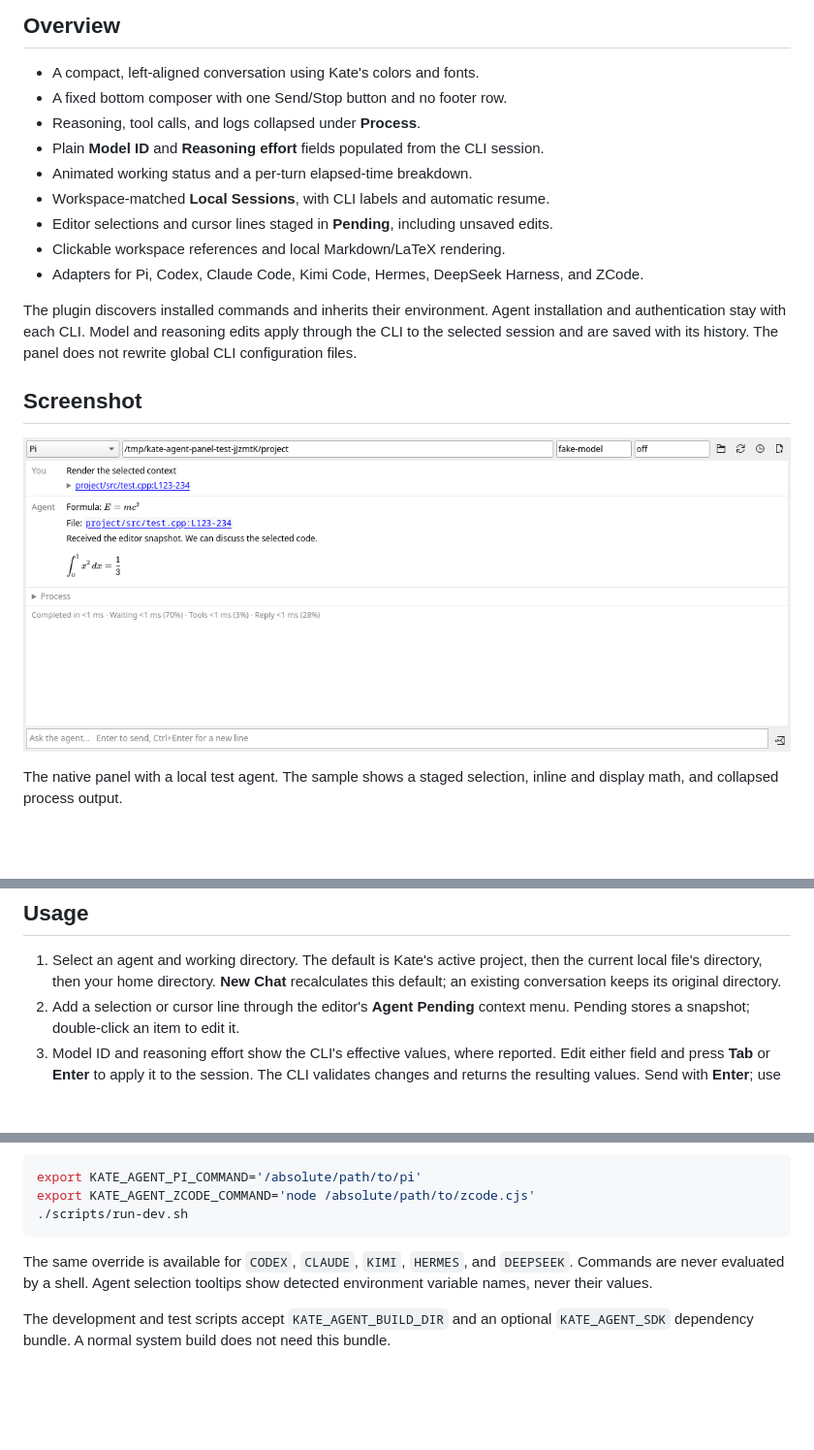
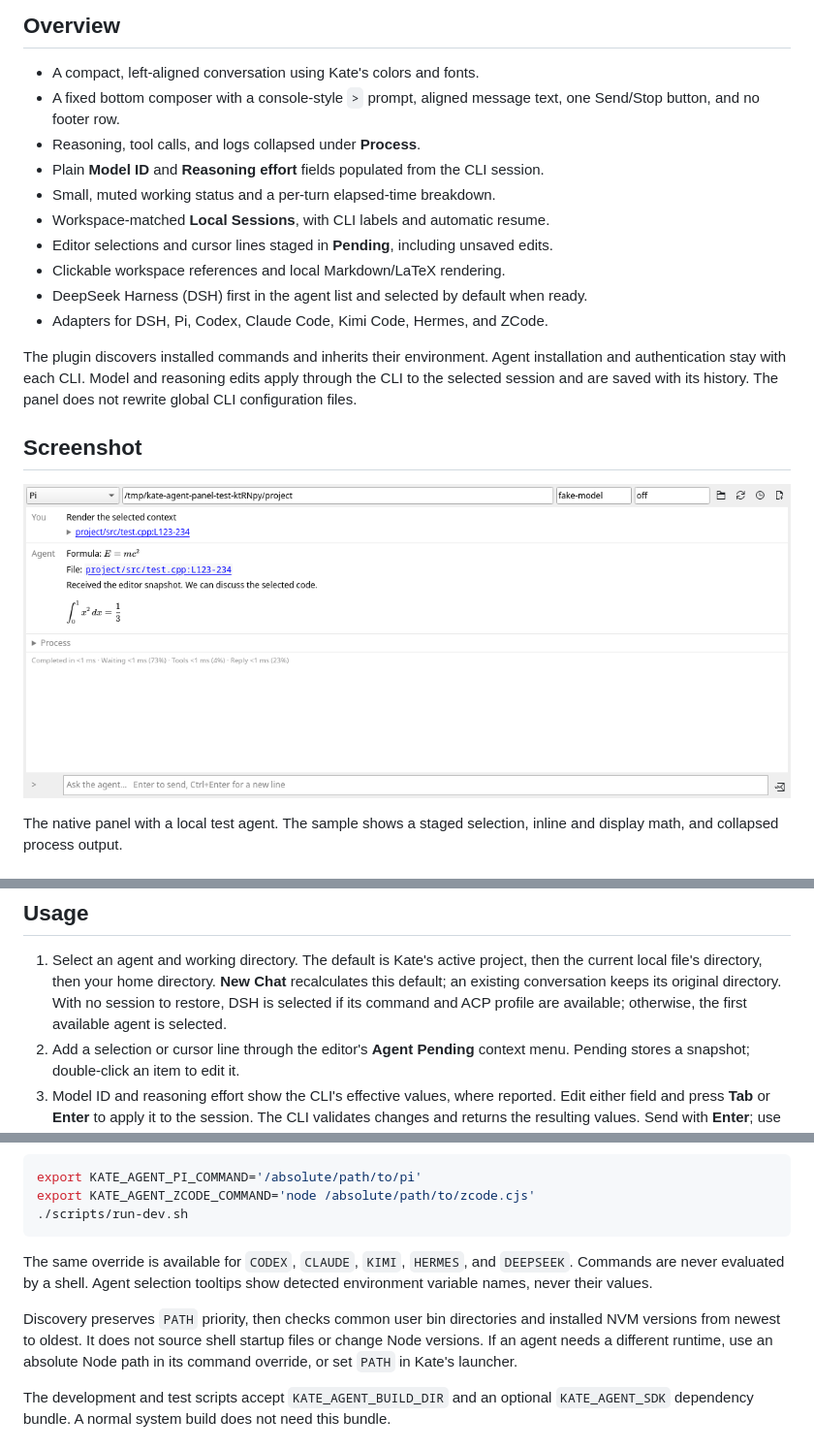
Before and after one commit to gtg2619/kate-agent-panel, a Markdown page: README.md, 3 parts joined by grey strips. Shown at 97% size. Rendered like a GitHub page; pictures changed too: docs/screenshots/agent-panel.png; blank space fills up the shorter version.

Commit message:
Prepare 0.2.0 with DSH defaults and console alignment

```diff
--- a/README.md
+++ b/README.md
@@ -5,14 +5,16 @@ Bring your agent CLIs into Kate's bottom panel, beside Terminal and Diagnostics.
 ## Overview
 
 - A compact, left-aligned conversation using Kate's colors and fonts.
-- A fixed bottom composer with one Send/Stop button and no footer row.
+- A fixed bottom composer with a console-style `>` prompt, aligned message text,
+  one Send/Stop button, and no footer row.
 - Reasoning, tool calls, and logs collapsed under **Process**.
 - Plain **Model ID** and **Reasoning effort** fields populated from the CLI session.
-- Animated working status and a per-turn elapsed-time breakdown.
+- Small, muted working status and a per-turn elapsed-time breakdown.
 - Workspace-matched **Local Sessions**, with CLI labels and automatic resume.
 - Editor selections and cursor lines staged in **Pending**, including unsaved edits.
 - Clickable workspace references and local Markdown/LaTeX rendering.
-- Adapters for Pi, Codex, Claude Code, Kimi Code, Hermes, DeepSeek Harness, and ZCode.
+- DeepSeek Harness (DSH) first in the agent list and selected by default when ready.
+- Adapters for DSH, Pi, Codex, Claude Code, Kimi Code, Hermes, and ZCode.
 
 The plugin discovers installed commands and inherits their environment. Agent
 installation and authentication stay with each CLI. Model and reasoning edits
@@ -96,6 +98,8 @@ To uninstall this user installation, remove
 1. Select an agent and working directory. The default is Kate's active project,
    then the current local file's directory, then your home directory. **New Chat**
    recalculates this default; an existing conversation keeps its original directory.
+   With no session to restore, DSH is selected if its command and ACP profile are
+   available; otherwise, the first available agent is selected.
 2. Add a selection or cursor line through the editor's **Agent Pending** context menu.
    Pending stores a snapshot; double-click an item to edit it.
 3. Model ID and reasoning effort show the CLI's effective values, where reported.
@@ -208,6 +212,11 @@ The same override is available for `CODEX`, `CLAUDE`, `KIMI`, `HERMES`, and `DEE
 Commands are never evaluated by a shell. Agent selection tooltips show detected
 environment variable names, never their values.
 
+Discovery preserves `PATH` priority, then checks common user bin directories and
+installed NVM versions from newest to oldest. It does not source shell startup
+files or change Node versions. If an agent needs a different runtime, use an
+absolute Node path in its command override, or set `PATH` in Kate's launcher.
+
 The development and test scripts accept `KATE_AGENT_BUILD_DIR` and an optional
 `KATE_AGENT_SDK` dependency bundle. A normal system build does not need this bundle.
 
```
Also changed, not shown: other parts of README.md (+1 -1 lines), CHANGELOG.md (added, +18 -0 lines), docs/testing.md (+13 -9 lines), 13 other files.
